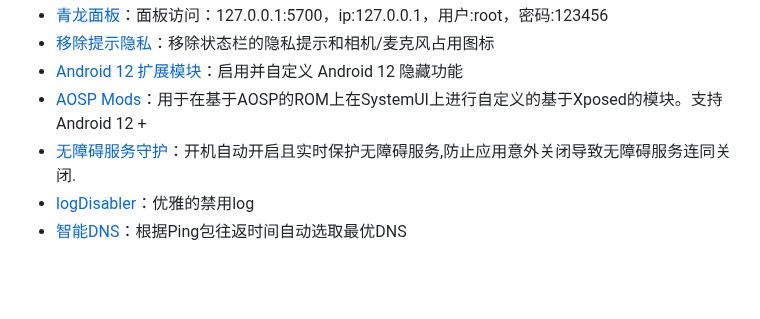
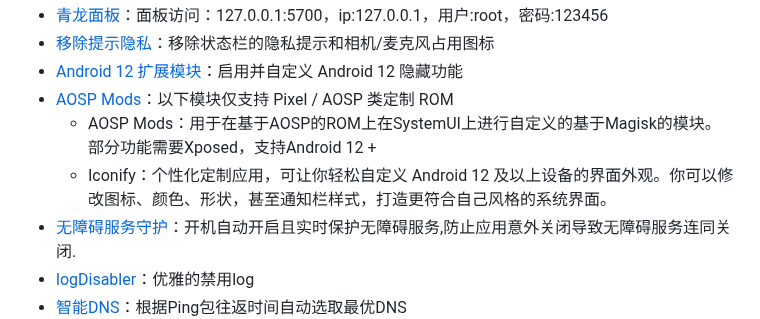
Before and after one commit to Easyllls/AppList, a Markdown page: README.md, the part around the change. Drawn GitHub-style; folded sections open; blank space fills up the shorter version.

```diff
--- a/README.md
+++ b/README.md
@@ -636,7 +636,9 @@
 - [青龙面板](https://pan.baidu.com/s/18l_UKRDJ_jl5WfgZt0zS-w?pwd=6666)：面板访问：127.0.0.1:5700，ip:127.0.0.1，用户:root，密码:123456
 - [移除提示隐私](https://pan.baidu.com/s/1RT7i1bLmde_jurzVjUpCwg?pwd=6666)：移除状态栏的隐私提示和相机/麦克风占用图标
 - [Android 12 扩展模块](https://pan.baidu.com/s/1XpPB3EKM9XWFA9rjEfDGmw?pwd=6666)：启用并自定义 Android 12 隐藏功能
-- [AOSP Mods](https://pan.baidu.com/s/1n_tsXHHpMs8EPU5HqB0qpw?pwd=6666)：用于在基于AOSP的ROM上在SystemUI上进行自定义的基于Xposed的模块。支持Android 12 +
+- [AOSP Mods](https://pan.baidu.com/s/1n_tsXHHpMs8EPU5HqB0qpw?pwd=6666)：以下模块仅支持 Pixel / AOSP 类定制 ROM
+  - AOSP Mods：用于在基于AOSP的ROM上在SystemUI上进行自定义的基于Magisk的模块。部分功能需要Xposed，支持Android 12 +
+  - Iconify：个性化定制应用，可让你轻松自定义 Android 12 及以上设备的界面外观。你可以修改图标、颜色、形状，甚至通知栏样式，打造更符合自己风格的系统界面。
 - [无障碍服务守护](https://pan.baidu.com/s/1yr5yTKS5nyPRQtVDqipsQQ?pwd=6666)：开机自动开启且实时保护无障碍服务,防止应用意外关闭导致无障碍服务连同关闭.
 - [logDisabler](https://pan.baidu.com/s/1lOiSXJRfij7AOzdJcTQGoA?pwd=6666)：优雅的禁用log
 - [智能DNS](https://pan.baidu.com/s/12TMk6znScSydVKU5zf6Dzw?pwd=6666)：根据Ping包往返时间自动选取最优DNS
```
